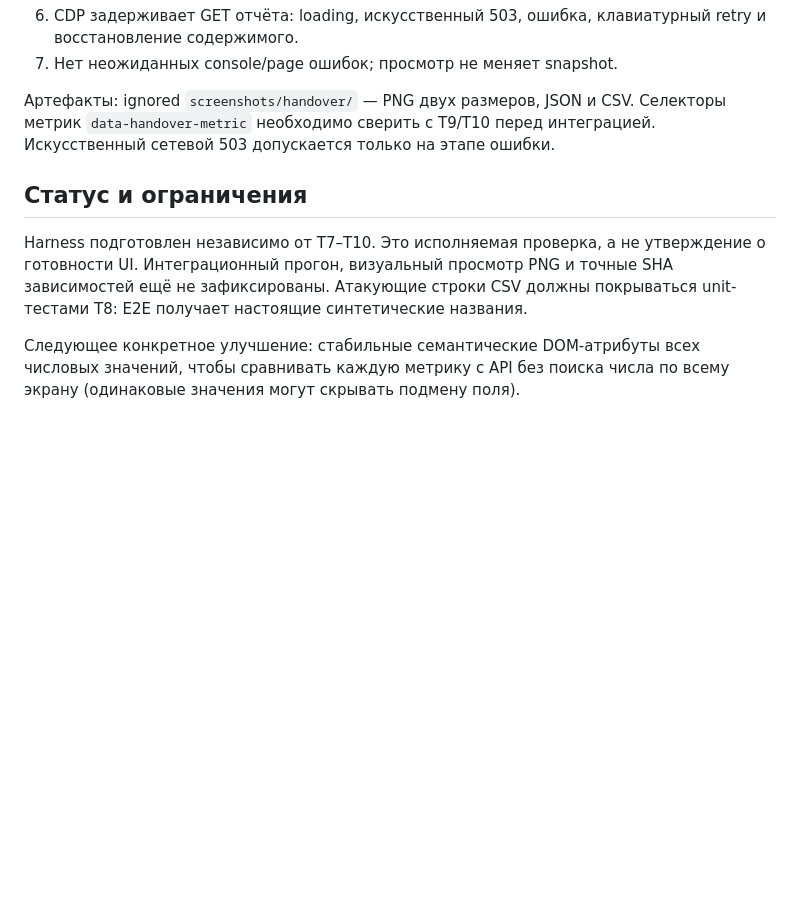
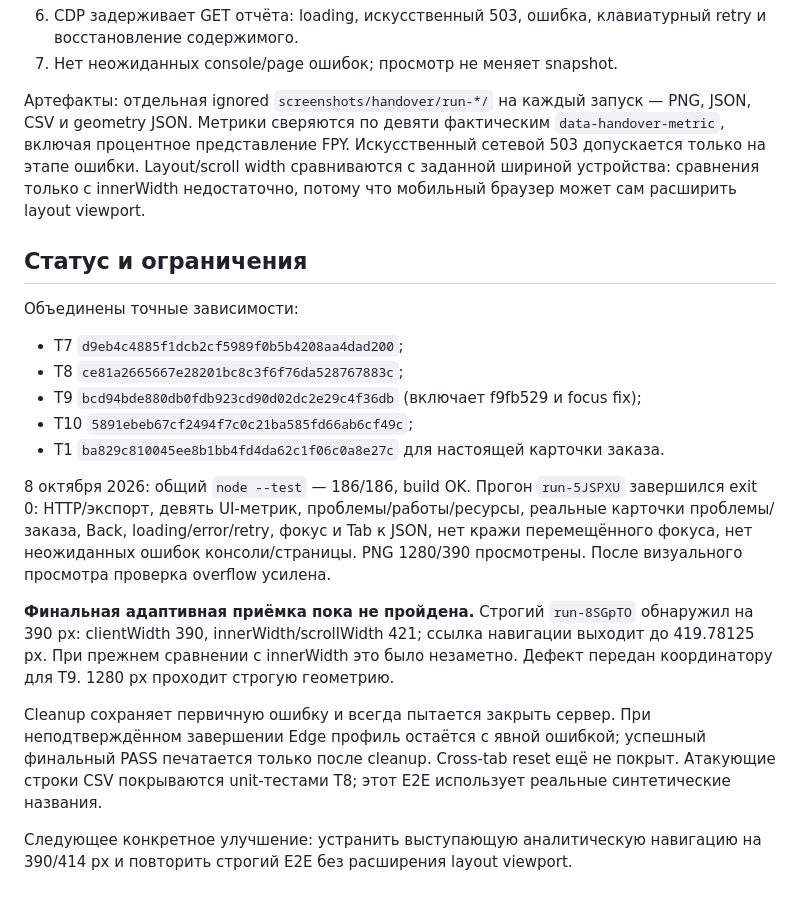
Before and after one commit to ab0ka/ALLUR-SMART-FACTORY, a Markdown page: docs/handover-validation.md, the part around the change. Drawn GitHub-style; blank space fills up the shorter version.

Commit message:
docs(handover): record integrated checks and strict mobile overflow finding

```diff
--- a/docs/handover-validation.md
+++ b/docs/handover-validation.md
@@ -39,17 +39,39 @@ HTTP/CDP ограничены таймаутами; общий предел —
    клавиатурный retry и восстановление содержимого.
 7. Нет неожиданных console/page ошибок; просмотр не меняет snapshot.
 
-Артефакты: ignored `screenshots/handover/` — PNG двух размеров, JSON и CSV.
-Селекторы метрик `data-handover-metric` необходимо сверить с T9/T10 перед
-интеграцией. Искусственный сетевой 503 допускается только на этапе ошибки.
+Артефакты: отдельная ignored `screenshots/handover/run-*/` на каждый запуск —
+PNG, JSON, CSV и geometry JSON. Метрики сверяются по девяти фактическим
+`data-handover-metric`, включая процентное представление FPY. Искусственный
+сетевой 503 допускается только на этапе ошибки. Layout/scroll width сравниваются
+с заданной шириной устройства: сравнения только с innerWidth недостаточно,
+потому что мобильный браузер может сам расширить layout viewport.
 
 ## Статус и ограничения
 
-Harness подготовлен независимо от T7–T10. Это исполняемая проверка, а не
-утверждение о готовности UI. Интеграционный прогон, визуальный просмотр PNG
-и точные SHA зависимостей ещё не зафиксированы. Атакующие строки CSV должны
-покрываться unit-тестами T8: E2E получает настоящие синтетические названия.
+Объединены точные зависимости:
 
-Следующее конкретное улучшение: стабильные семантические DOM-атрибуты всех
-числовых значений, чтобы сравнивать каждую метрику с API без поиска числа
-по всему экрану (одинаковые значения могут скрывать подмену поля).
+- T7 `d9eb4c4885f1dcb2cf5989f0b5b4208aa4dad200`;
+- T8 `ce81a2665667e28201bc8c3f6f76da528767883c`;
+- T9 `bcd94bde880db0fdb923cd90d02dc2e29c4f36db` (включает f9fb529 и focus fix);
+- T10 `5891ebeb67cf2494f7c0c21ba585fd66ab6cf49c`;
+- T1 `ba829c810045ee8b1bb4fd4da62c1f06c0a8e27c` для настоящей карточки заказа.
+
+8 октября 2026: общий `node --test` — 186/186, build OK. Прогон `run-5JSPXU`
+завершился exit 0: HTTP/экспорт, девять UI-метрик, проблемы/работы/ресурсы,
+реальные карточки проблемы/заказа, Back, loading/error/retry, фокус и Tab к JSON,
+нет кражи перемещённого фокуса, нет неожиданных ошибок консоли/страницы. PNG
+1280/390 просмотрены. После визуального просмотра проверка overflow усилена.
+
+**Финальная адаптивная приёмка пока не пройдена.** Строгий `run-8SGpTO`
+обнаружил на 390 px: clientWidth 390, innerWidth/scrollWidth 421; ссылка навигации
+выходит до 419.78125 px. При прежнем сравнении с innerWidth это было незаметно.
+Дефект передан координатору для T9. 1280 px проходит строгую геометрию.
+
+Cleanup сохраняет первичную ошибку и всегда пытается закрыть сервер. При
+неподтверждённом завершении Edge профиль остаётся с явной ошибкой; успешный
+финальный PASS печатается только после cleanup. Cross-tab reset ещё не покрыт.
+Атакующие строки CSV покрываются unit-тестами T8; этот E2E использует реальные
+синтетические названия.
+
+Следующее конкретное улучшение: устранить выступающую аналитическую навигацию
+на 390/414 px и повторить строгий E2E без расширения layout viewport.
```
